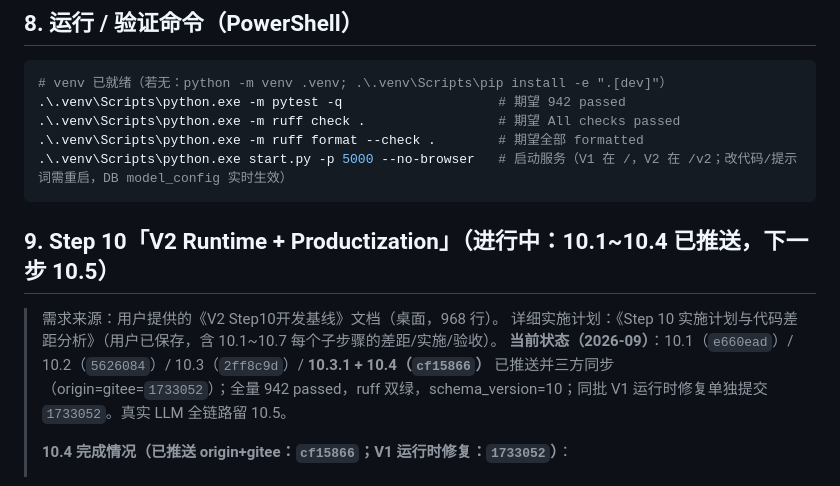
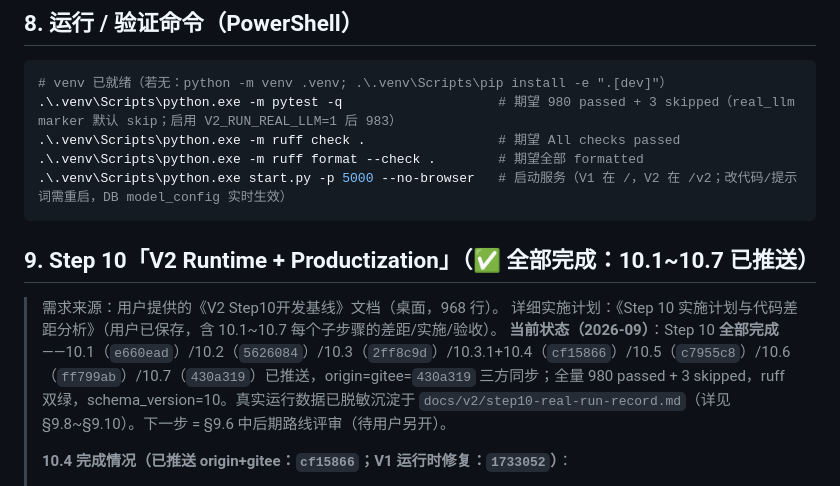
Before and after one commit to LS297263179/testcase-gen, a Markdown page: docs/v2/PROGRESS.md, the part around the change. Rendered like a GitHub page.

Commit message:
docs: PROGRESS.md 一致性修正 - §9标题/状态/§8期望值对齐 10.7 完成态
修正 3 处 10.7 遗漏的过期表述：§9 标题(10.1~10.4进行中→10.1~10.7全部完成) / §9 当前状态(942 passed+下一步10.5→980+3skip, origin=gitee=430a319) / §8 运行命令期望值(942→980 passed+3 skipped)。纯文档，代码/测试零改动。

````diff
--- a/docs/v2/PROGRESS.md
+++ b/docs/v2/PROGRESS.md
@@ -563,17 +563,17 @@ tests/           # test_schemas/state_machine/v2_repository/v2_roundtrip/resolve
 
 ```powershell
 # venv 已就绪（若无：python -m venv .venv; .\.venv\Scripts\pip install -e ".[dev]"）
-.\.venv\Scripts\python.exe -m pytest -q                    # 期望 942 passed
+.\.venv\Scripts\python.exe -m pytest -q                    # 期望 980 passed + 3 skipped（real_llm marker 默认 skip；启用 V2_RUN_REAL_LLM=1 后 983）
 .\.venv\Scripts\python.exe -m ruff check .                 # 期望 All checks passed
 .\.venv\Scripts\python.exe -m ruff format --check .        # 期望全部 formatted
 .\.venv\Scripts\python.exe start.py -p 5000 --no-browser   # 启动服务（V1 在 /，V2 在 /v2；改代码/提示词需重启，DB model_config 实时生效）
 ```
 
-## 9. Step 10「V2 Runtime + Productization」（进行中：10.1~10.4 已推送，下一步 10.5）
+## 9. Step 10「V2 Runtime + Productization」（✅ 全部完成：10.1~10.7 已推送）
 
 > 需求来源：用户提供的《V2 Step10开发基线》文档（桌面，968 行）。
 > 详细实施计划：《Step 10 实施计划与代码差距分析》（用户已保存，含 10.1~10.7 每个子步骤的差距/实施/验收）。
-> **当前状态（2026-09）**：10.1（`e660ead`）/ 10.2（`5626084`）/ 10.3（`2ff8c9d`）/ **10.3.1 + 10.4（`cf15866`）** 已推送并三方同步（origin=gitee=`1733052`）；全量 942 passed，ruff 双绿，schema_version=10；同批 V1 运行时修复单独提交 `1733052`。真实 LLM 全链路留 10.5。
+> **当前状态（2026-09）**：Step 10 **全部完成**——10.1（`e660ead`）/10.2（`5626084`）/10.3（`2ff8c9d`）/10.3.1+10.4（`cf15866`）/10.5（`c7955c8`）/10.6（`ff799ab`）/10.7（`430a319`）已推送，origin=gitee=`430a319` 三方同步；全量 980 passed + 3 skipped，ruff 双绿，schema_version=10。真实运行数据已脱敏沉淀于 `docs/v2/step10-real-run-record.md`（详见 §9.8~§9.10）。下一步 = §9.6 中后期路线评审（待用户另开）。
 >
 > **10.4 完成情况（已推送 origin+gitee：`cf15866`；V1 运行时修复：`1733052`）**：
 > - ✅ 10.4 completed：`/v2` 独立页面（`templates/v2.html` + `static/v2_app.js` + `static/v2_style.css`）；决策2 未登录 302 跳回 V1；V1 三件套（index.html/app.js/style.css）零改动，`style.css` 只读复用为基础样式。
````
